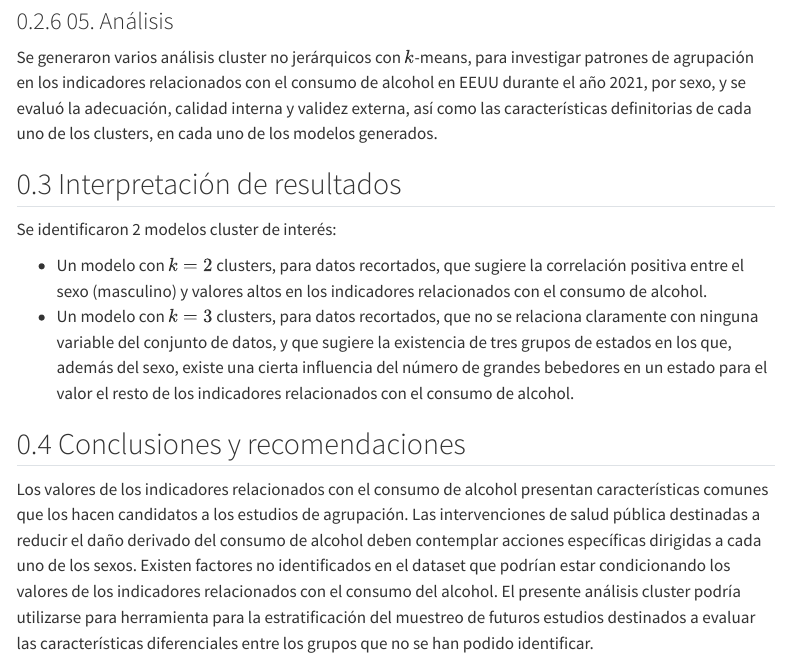
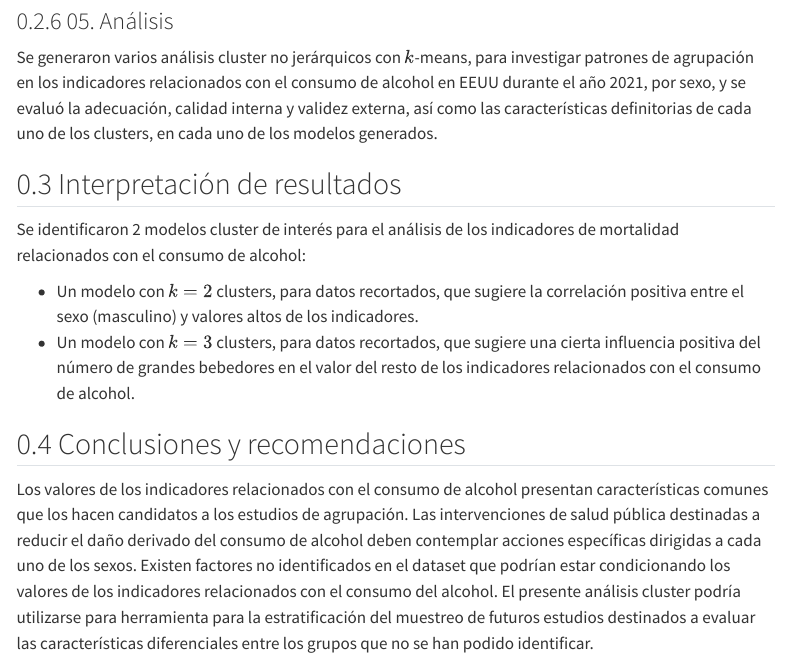
Before and after one commit to TeodoroJMartinez/tfm-clusterAnalisis, a Quarto document (notebooks/01_resumen.qmd): the page in a window 1100 px wide, from 1000 px down. Rendered offline with R 4.5, knitr and Pandoc in place of Quarto, with nearby package versions; menus at the side of the page are left out.

Commit message:
Corrección de erratas

```diff
--- a/notebooks/01_resumen.qmd
+++ b/notebooks/01_resumen.qmd
@@ -44,10 +44,10 @@ Se generaron varios análisis cluster no jerárquicos con $k$-means, para invest
 
 ## Interpretación de resultados
 
-Se identificaron 2 modelos cluster de interés:
+Se identificaron 2 modelos cluster de interés para el análisis de los indicadores de mortalidad relacionados con el consumo de alcohol:
 
--   Un modelo con $k=2$ clusters, para datos recortados, que sugiere la correlación positiva entre el sexo (masculino) y valores altos en los indicadores relacionados con el consumo de alcohol.
--   Un modelo con $k=3$ clusters, para datos recortados, que no se relaciona claramente con ninguna variable del conjunto de datos, y que sugiere la existencia de tres grupos de estados en los que, además del sexo, existe una cierta influencia del número de grandes bebedores en un estado para el valor el resto de los indicadores relacionados con el consumo de alcohol.
+-   Un modelo con $k=2$ clusters, para datos recortados, que sugiere la correlación positiva entre el sexo (masculino) y valores altos de los indicadores.
+-   Un modelo con $k=3$ clusters, para datos recortados, que sugiere una cierta influencia positiva del número de grandes bebedores en el valor del resto de los indicadores relacionados con el consumo de alcohol.
 
 ## Conclusiones y recomendaciones
 
```
Also changed, not shown: docs/search.json, 3 other files.
